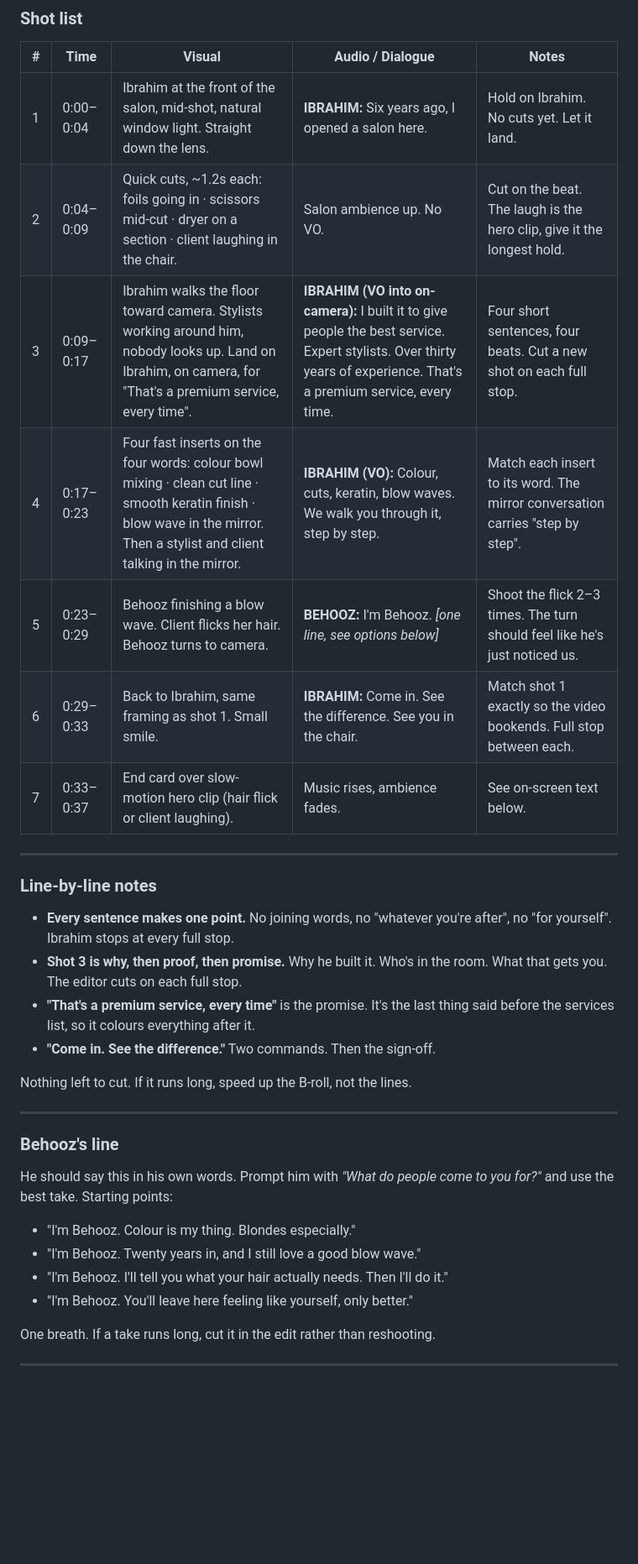
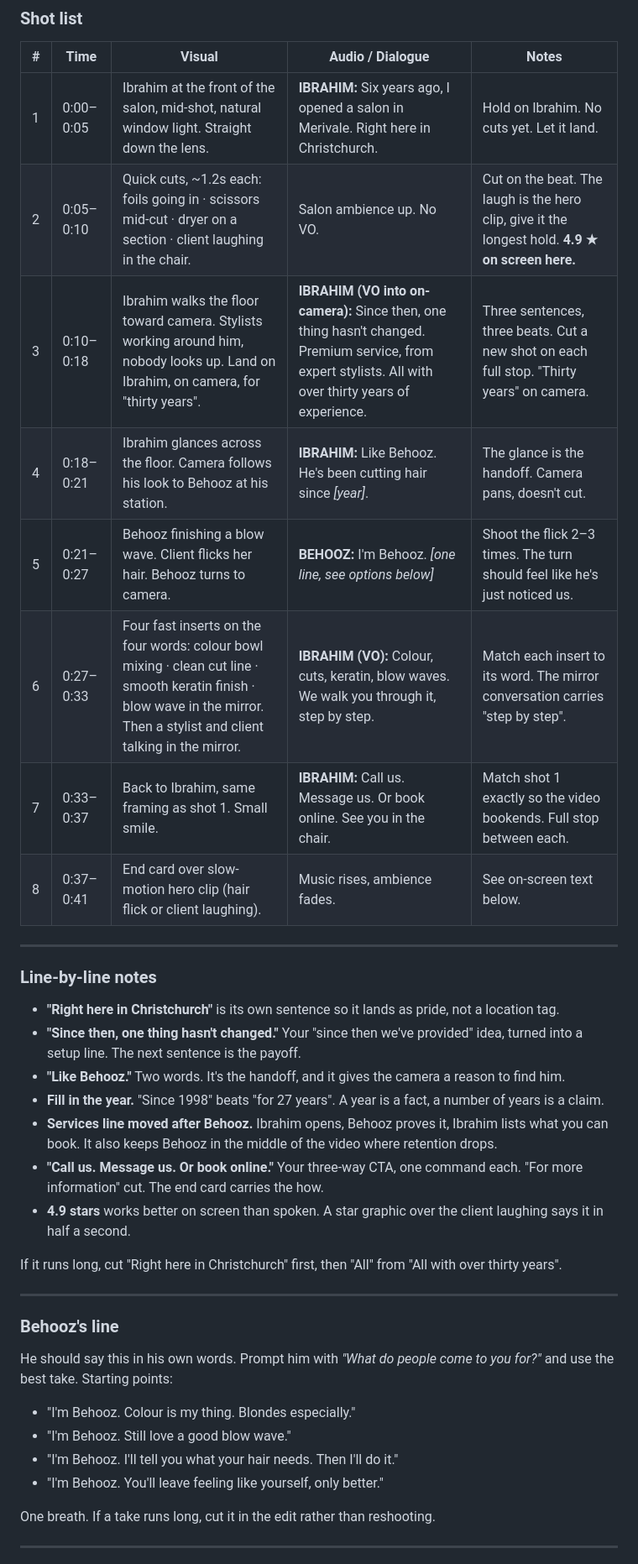
Before and after one commit to yoonryan11-coder/Ryan-codes-, a Markdown page: content/salon-be/video-1-promo.md, the part around one of its changes. Shown at 84% size. Drawn GitHub-style; blank space fills up the shorter version.

```diff
--- a/content/salon-be/video-1-promo.md
+++ b/content/salon-be/video-1-promo.md
@@ -37,24 +41,28 @@
 
 | # | Time | Visual | Audio / Dialogue | Notes |
 |---|---|---|---|---|
-| 1 | 0:00–0:04 | Ibrahim at the front of the salon, mid-shot, natural window light. Straight down the lens. | **IBRAHIM:** Six years ago, I opened a salon here. | Hold on Ibrahim. No cuts yet. Let it land. |
-| 2 | 0:04–0:09 | Quick cuts, ~1.2s each: foils going in · scissors mid-cut · dryer on a section · client laughing in the chair. | Salon ambience up. No VO. | Cut on the beat. The laugh is the hero clip, give it the longest hold. |
-| 3 | 0:09–0:17 | Ibrahim walks the floor toward camera. Stylists working around him, nobody looks up. Land on Ibrahim, on camera, for "That's a premium service, every time". | **IBRAHIM (VO into on-camera):** I built it to give people the best service. Expert stylists. Over thirty years of experience. That's a premium service, every time. | Four short sentences, four beats. Cut a new shot on each full stop. |
-| 4 | 0:17–0:23 | Four fast inserts on the four words: colour bowl mixing · clean cut line · smooth keratin finish · blow wave in the mirror. Then a stylist and client talking in the mirror. | **IBRAHIM (VO):** Colour, cuts, keratin, blow waves. We walk you through it, step by step. | Match each insert to its word. The mirror conversation carries "step by step". |
-| 5 | 0:23–0:29 | Behooz finishing a blow wave. Client flicks her hair. Behooz turns to camera. | **BEHOOZ:** I'm Behooz. *[one line, see options below]* | Shoot the flick 2–3 times. The turn should feel like he's just noticed us. |
-| 6 | 0:29–0:33 | Back to Ibrahim, same framing as shot 1. Small smile. | **IBRAHIM:** Come in. See the difference. See you in the chair. | Match shot 1 exactly so the video bookends. Full stop between each. |
-| 7 | 0:33–0:37 | End card over slow-motion hero clip (hair flick or client laughing). | Music rises, ambience fades. | See on-screen text below. |
+| 1 | 0:00–0:05 | Ibrahim at the front of the salon, mid-shot, natural window light. Straight down the lens. | **IBRAHIM:** Six years ago, I opened a salon in Merivale. Right here in Christchurch. | Hold on Ibrahim. No cuts yet. Let it land. |
+| 2 | 0:05–0:10 | Quick cuts, ~1.2s each: foils going in · scissors mid-cut · dryer on a section · client laughing in the chair. | Salon ambience up. No VO. | Cut on the beat. The laugh is the hero clip, give it the longest hold. **4.9 ★ on screen here.** |
+| 3 | 0:10–0:18 | Ibrahim walks the floor toward camera. Stylists working around him, nobody looks up. Land on Ibrahim, on camera, for "thirty years". | **IBRAHIM (VO into on-camera):** Since then, one thing hasn't changed. Premium service, from expert stylists. All with over thirty years of experience. | Three sentences, three beats. Cut a new shot on each full stop. "Thirty years" on camera. |
+| 4 | 0:18–0:21 | Ibrahim glances across the floor. Camera follows his look to Behooz at his station. | **IBRAHIM:** Like Behooz. He's been cutting hair since *[year]*. | The glance is the handoff. Camera pans, doesn't cut. |
+| 5 | 0:21–0:27 | Behooz finishing a blow wave. Client flicks her hair. Behooz turns to camera. | **BEHOOZ:** I'm Behooz. *[one line, see options below]* | Shoot the flick 2–3 times. The turn should feel like he's just noticed us. |
+| 6 | 0:27–0:33 | Four fast inserts on the four words: colour bowl mixing · clean cut line · smooth keratin finish · blow wave in the mirror. Then a stylist and client talking in the mirror. | **IBRAHIM (VO):** Colour, cuts, keratin, blow waves. We walk you through it, step by step. | Match each insert to its word. The mirror conversation carries "step by step". |
+| 7 | 0:33–0:37 | Back to Ibrahim, same framing as shot 1. Small smile. | **IBRAHIM:** Call us. Message us. Or book online. See you in the chair. | Match shot 1 exactly so the video bookends. Full stop between each. |
+| 8 | 0:37–0:41 | End card over slow-motion hero clip (hair flick or client laughing). | Music rises, ambience fades. | See on-screen text below. |
 
 ---
 
 ### Line-by-line notes
 
-- **Every sentence makes one point.** No joining words, no "whatever you're after", no "for yourself". Ibrahim stops at every full stop.
-- **Shot 3 is why, then proof, then promise.** Why he built it. Who's in the room. What that gets you. The editor cuts on each full stop.
-- **"That's a premium service, every time"** is the promise. It's the last thing said before the services list, so it colours everything after it.
-- **"Come in. See the difference."** Two commands. Then the sign-off.
+- **"Right here in Christchurch"** is its own sentence so it lands as pride, not a location tag.
+- **"Since then, one thing hasn't changed."** Your "since then we've provided" idea, turned into a setup line. The next sentence is the payoff.
+- **"Like Behooz."** Two words. It's the handoff, and it gives the camera a reason to find him.
+- **Fill in the year.** "Since 1998" beats "for 27 years". A year is a fact, a number of years is a claim.
+- **Services line moved after Behooz.** Ibrahim opens, Behooz proves it, Ibrahim lists what you can book. It also keeps Behooz in the middle of the video where retention drops.
+- **"Call us. Message us. Or book online."** Your three-way CTA, one command each. "For more information" cut. The end card carries the how.
+- **4.9 stars** works better on screen than spoken. A star graphic over the client laughing says it in half a second.
 
-Nothing left to cut. If it runs long, speed up the B-roll, not the lines.
+If it runs long, cut "Right here in Christchurch" first, then "All" from "All with over thirty years".
 
 ---
 
@@ -63,9 +71,9 @@ Nothing left to cut. If it runs long, speed up the B-roll, not the lines.
 He should say this in his own words. Prompt him with *"What do people come to you for?"* and use the best take. Starting points:
 
 - "I'm Behooz. Colour is my thing. Blondes especially."
-- "I'm Behooz. Twenty years in, and I still love a good blow wave."
-- "I'm Behooz. I'll tell you what your hair actually needs. Then I'll do it."
-- "I'm Behooz. You'll leave here feeling like yourself, only better."
+- "I'm Behooz. Still love a good blow wave."
+- "I'm Behooz. I'll tell you what your hair needs. Then I'll do it."
+- "I'm Behooz. You'll leave feeling like yourself, only better."
 
 One breath. If a take runs long, cut it in the edit rather than reshooting.
 
```
Also changed, not shown: other parts of content/salon-be/video-1-promo.md (+32 -14 lines).
